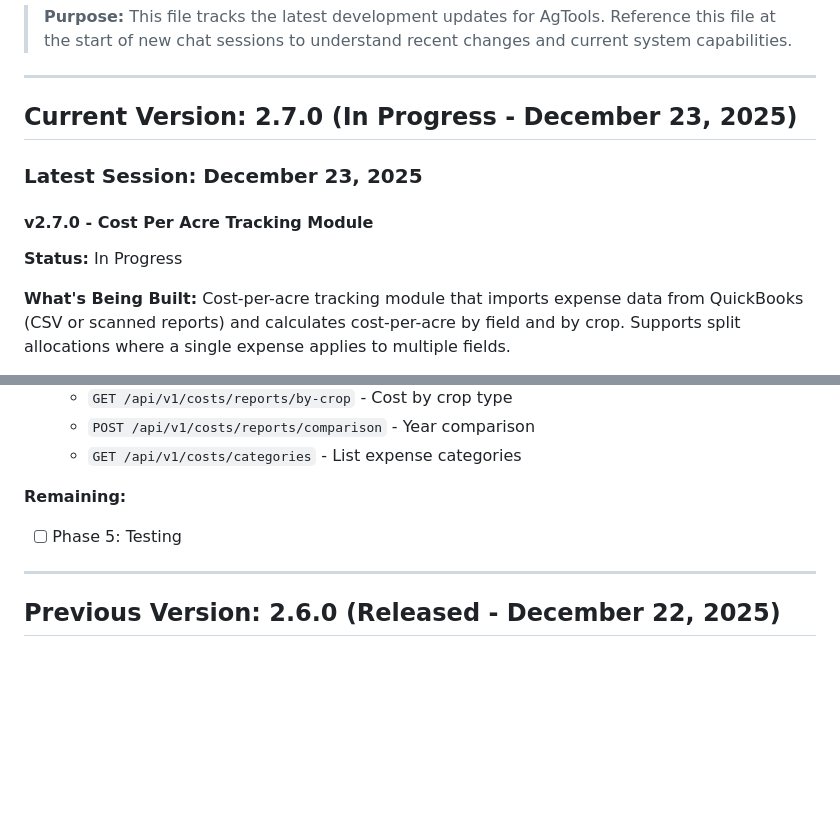
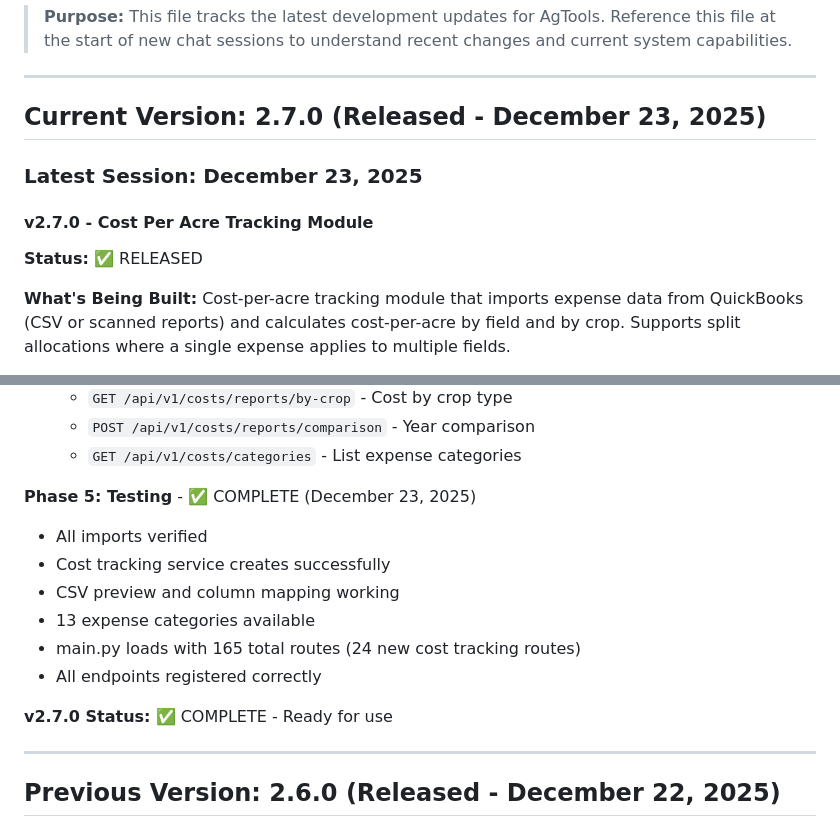
Before and after one commit to wbp318/agtools, a Markdown page: CHANGELOG.md, 2 parts joined by grey strips. GitHub-like rendering; blank space fills up the shorter version.

Commit message:
Release v2.7.0 - Cost Per Acre Tracking Module
Complete cost tracking system with:
- CSV import with flexible column mapping
- OCR scan import (pytesseract)
- Expense CRUD with 13 categories
- Split allocations across fields
- Cost-per-acre reports

24 new API endpoints under /api/v1/costs/
165 total routes in the API

All tests passing.

🤖 Generated with [Claude Code](https://claude.com/claude-code)

Co-Authored-By: Claude <noreply@anthropic.com>

```diff
--- a/CHANGELOG.md
+++ b/CHANGELOG.md
@@ -4,13 +4,13 @@
 
 ---
 
-## Current Version: 2.7.0 (In Progress - December 23, 2025)
+## Current Version: 2.7.0 (Released - December 23, 2025)
 
 ### Latest Session: December 23, 2025
 
 #### v2.7.0 - Cost Per Acre Tracking Module
 
-**Status:** In Progress
+**Status:** ✅ RELEASED
 
 **What's Being Built:**
 Cost-per-acre tracking module that imports expense data from QuickBooks (CSV or scanned reports) and calculates cost-per-acre by field and by crop. Supports split allocations where a single expense applies to multiple fields.
@@ -92,8 +92,15 @@ Cost-per-acre tracking module that imports expense data from QuickBooks (CSV or
   - `POST /api/v1/costs/reports/comparison` - Year comparison
   - `GET /api/v1/costs/categories` - List expense categories
 
-**Remaining:**
-- [ ] Phase 5: Testing
+**Phase 5: Testing** - ✅ COMPLETE (December 23, 2025)
+- All imports verified
+- Cost tracking service creates successfully
+- CSV preview and column mapping working
+- 13 expense categories available
+- main.py loads with 165 total routes (24 new cost tracking routes)
+- All endpoints registered correctly
+
+**v2.7.0 Status:** ✅ COMPLETE - Ready for use
 
 ---
 
```
